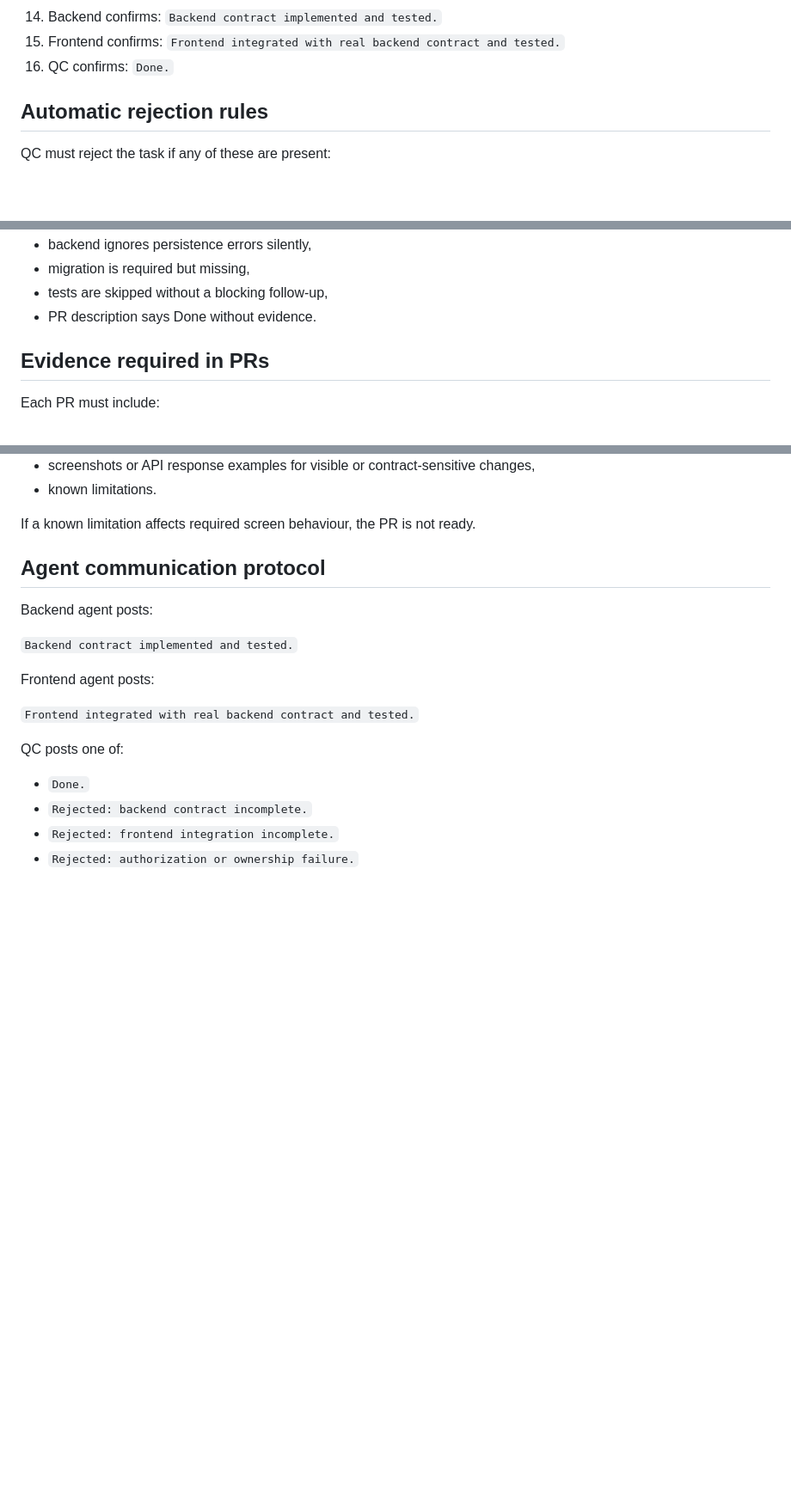
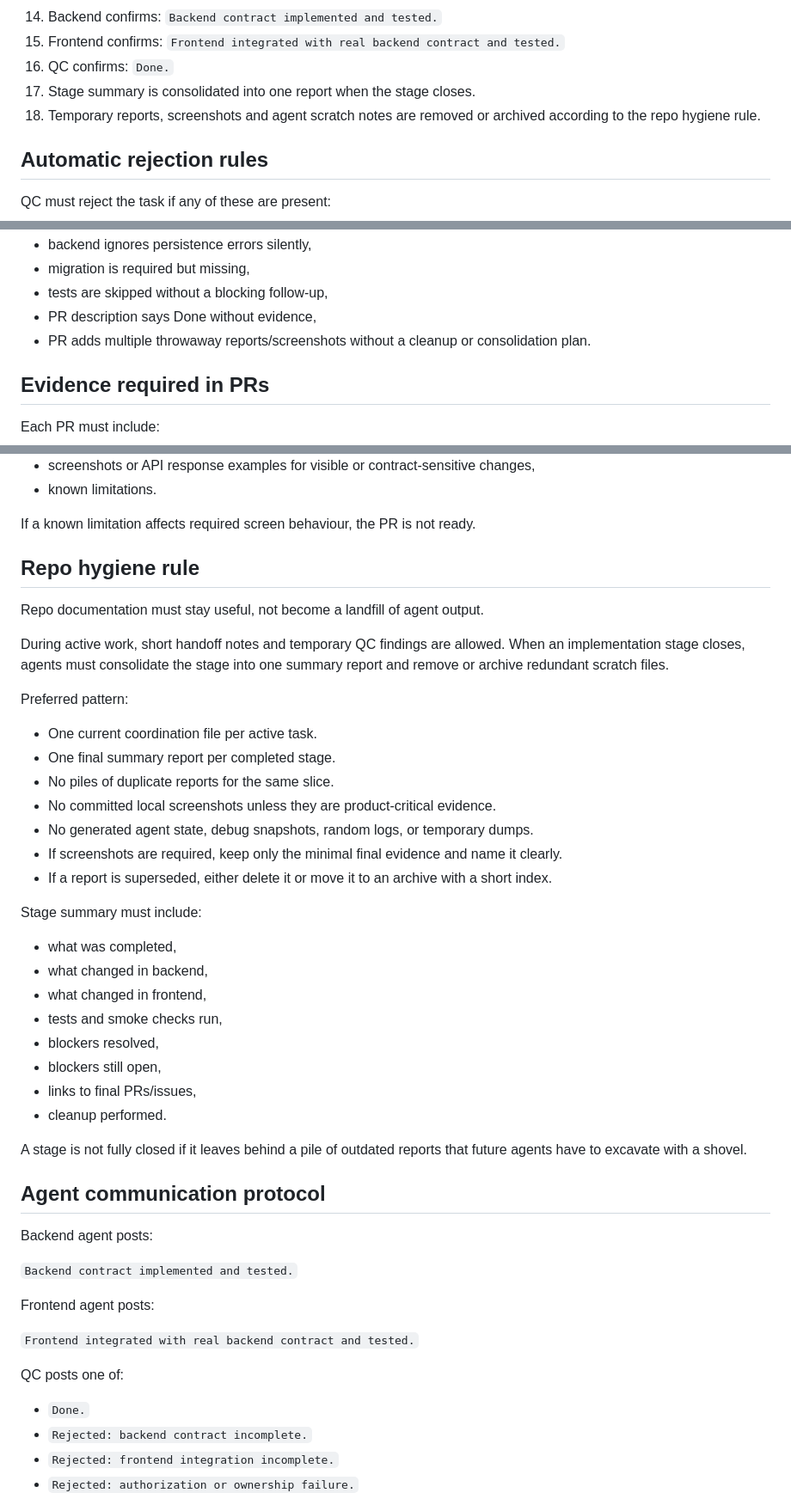
Before and after one commit to nikodemklasik-code/job-app-restore-proj, a Markdown page: docs/agent-coordination/task-acceptance-gate.md, 3 parts joined by grey strips. Shown at 86% size. Drawn GitHub-style; blank space fills up the shorter version.

Commit message:
Add repo hygiene and summary report rule

```diff
--- a/docs/agent-coordination/task-acceptance-gate.md
+++ b/docs/agent-coordination/task-acceptance-gate.md
@@ -24,6 +24,8 @@ A screen or feature is `Done` only when all items below are true:
 14. Backend confirms: `Backend contract implemented and tested.`
 15. Frontend confirms: `Frontend integrated with real backend contract and tested.`
 16. QC confirms: `Done.`
+17. Stage summary is consolidated into one report when the stage closes.
+18. Temporary reports, screenshots and agent scratch notes are removed or archived according to the repo hygiene rule.
 
 ## Automatic rejection rules
 
@@ -40,7 +42,8 @@ QC must reject the task if any of these are present:
 - backend ignores persistence errors silently,
 - migration is required but missing,
 - tests are skipped without a blocking follow-up,
-- PR description says Done without evidence.
+- PR description says Done without evidence,
+- PR adds multiple throwaway reports/screenshots without a cleanup or consolidation plan.
 
 ## Evidence required in PRs
 
@@ -57,6 +60,35 @@ Each PR must include:
 - known limitations.
 
 If a known limitation affects required screen behaviour, the PR is not ready.
+
+## Repo hygiene rule
+
+Repo documentation must stay useful, not become a landfill of agent output.
+
+During active work, short handoff notes and temporary QC findings are allowed. When an implementation stage closes, agents must consolidate the stage into one summary report and remove or archive redundant scratch files.
+
+Preferred pattern:
+
+- One current coordination file per active task.
+- One final summary report per completed stage.
+- No piles of duplicate reports for the same slice.
+- No committed local screenshots unless they are product-critical evidence.
+- No generated agent state, debug snapshots, random logs, or temporary dumps.
+- If screenshots are required, keep only the minimal final evidence and name it clearly.
+- If a report is superseded, either delete it or move it to an archive with a short index.
+
+Stage summary must include:
+
+- what was completed,
+- what changed in backend,
+- what changed in frontend,
+- tests and smoke checks run,
+- blockers resolved,
+- blockers still open,
+- links to final PRs/issues,
+- cleanup performed.
+
+A stage is not fully closed if it leaves behind a pile of outdated reports that future agents have to excavate with a shovel.
 
 ## Agent communication protocol
 
```
Also changed, not shown: other parts of docs/agent-coordination/task-acceptance-gate.md (+3 -0 lines).
